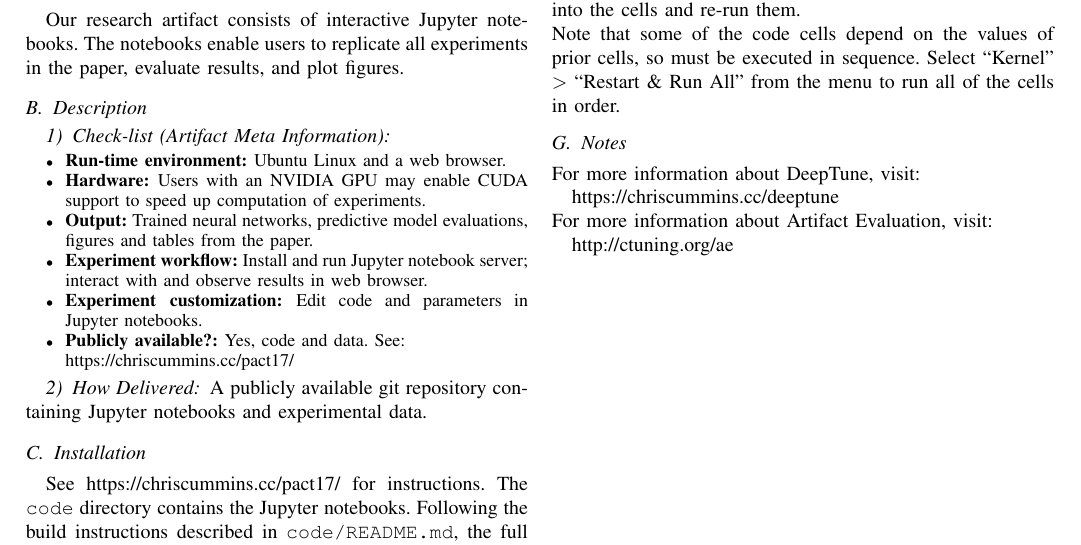
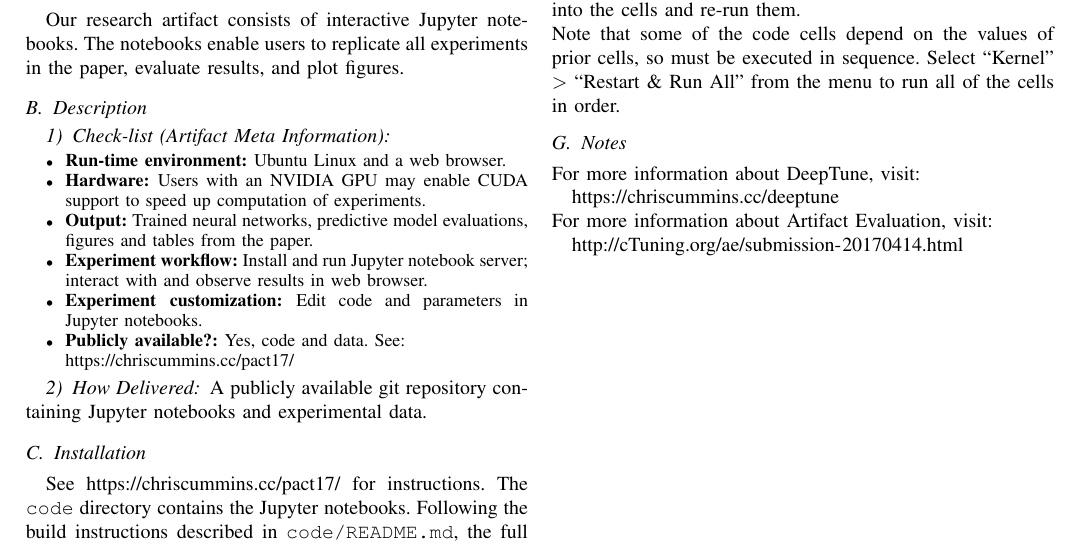
Before and after one commit to ChrisCummins/paper-end2end-dl, a LaTeX paper (tex/paper.tex, which reads tex/ae.tex): part of page 14 of 14, cut so that both start at the same text. Compiled offline with pdfLaTeX.

Commit message:
Update ctuning URL

```diff
--- a/tex/ae.tex
+++ b/tex/ae.tex
@@ -90,7 +90,7 @@ from the menu to run all of the cells in order.
 
 \noindent For more information about Artifact Evaluation, visit:
 
-\url{http://ctuning.org/ae}
+\url{http://cTuning.org/ae/submission-20170414.html}
 
 % Fix rendering layout error introduced by flushend package:
 \raggedend
```
